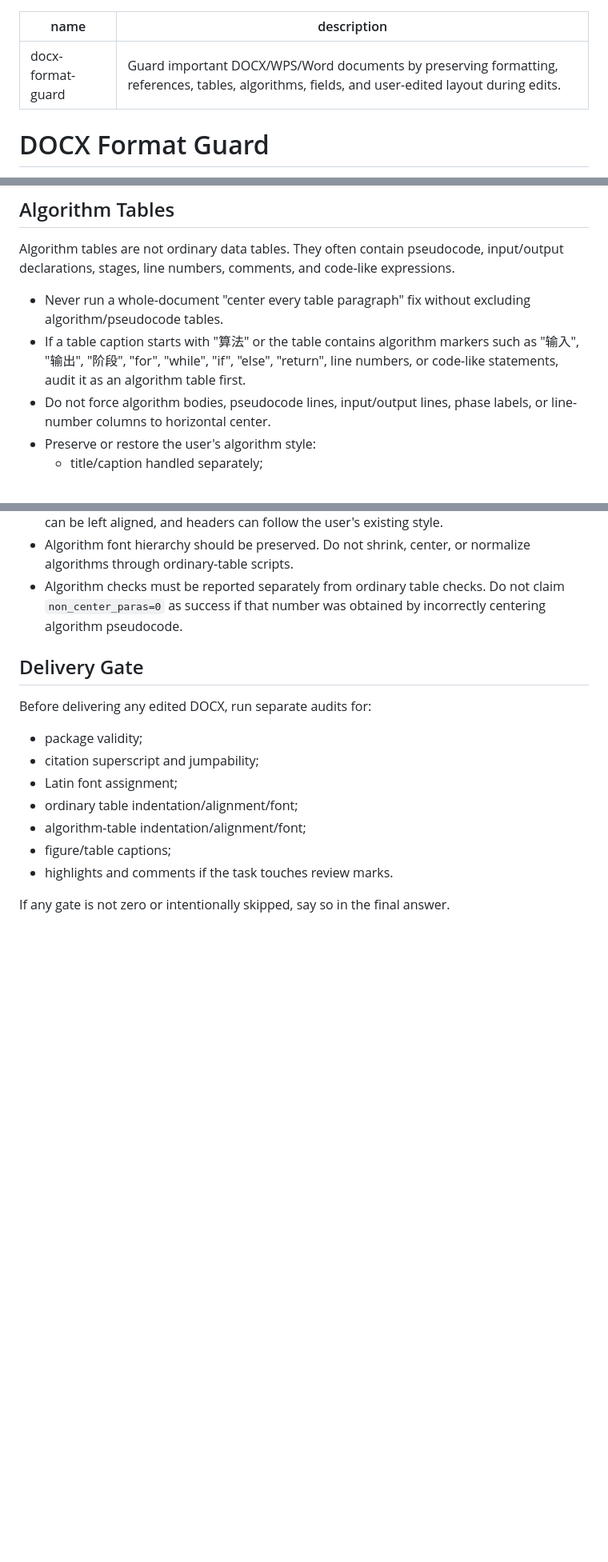
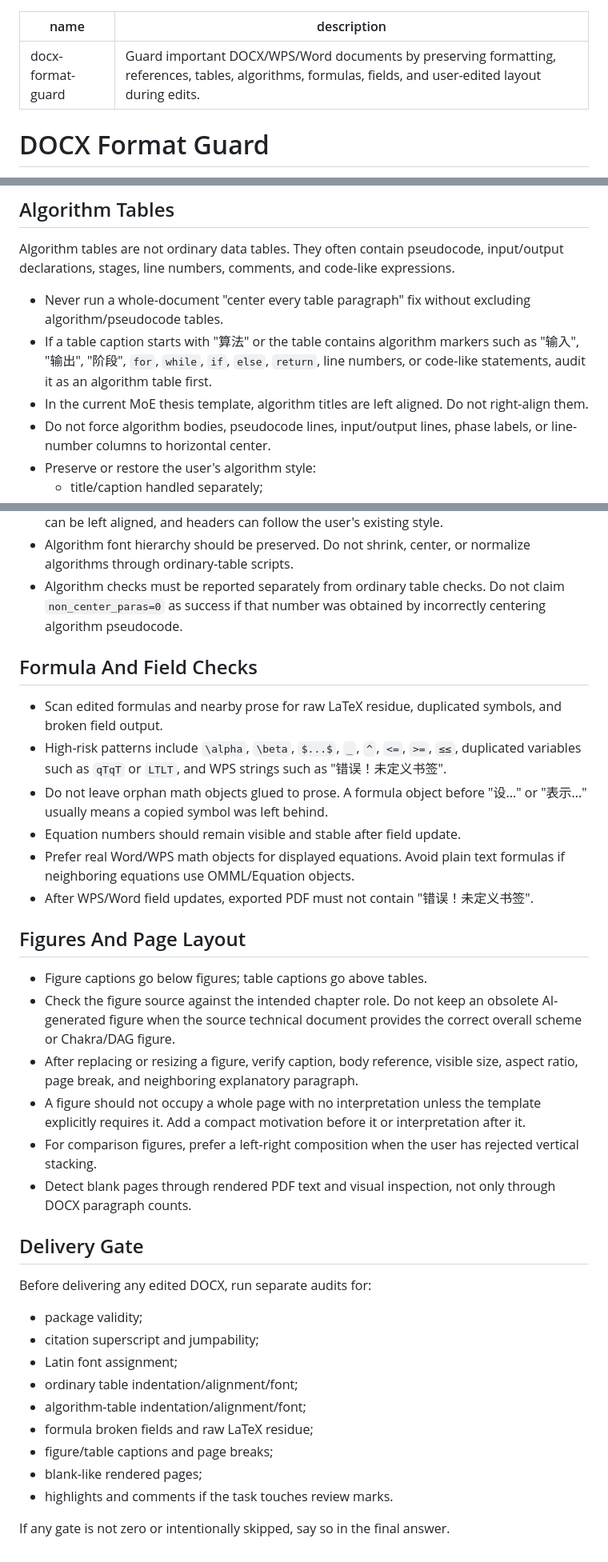
Before and after one commit to Deepmind666/lkr_ai_tool, a Markdown page: skills/docx-format-guard/SKILL.md, 3 parts joined by grey strips. Shown at 80% size. GitHub-like rendering; blank space fills up the shorter version.

Commit message:
tighten moe thesis writing and docx format skills

```diff
--- a/skills/docx-format-guard/SKILL.md
+++ b/skills/docx-format-guard/SKILL.md
@@ -1,6 +1,6 @@
 ---
 name: docx-format-guard
-description: Guard important DOCX/WPS/Word documents by preserving formatting, references, tables, algorithms, fields, and user-edited layout during edits.
+description: Guard important DOCX/WPS/Word documents by preserving formatting, references, tables, algorithms, formulas, fields, and user-edited layout during edits.
 ---
 
 # DOCX Format Guard
@@ -73,7 +78,8 @@ Ordinary tables include comparison tables, result tables, ablation tables, symbo
 Algorithm tables are not ordinary data tables. They often contain pseudocode, input/output declarations, stages, line numbers, comments, and code-like expressions.
 
 - Never run a whole-document "center every table paragraph" fix without excluding algorithm/pseudocode tables.
-- If a table caption starts with "算法" or the table contains algorithm markers such as "输入", "输出", "阶段", "for", "while", "if", "else", "return", line numbers, or code-like statements, audit it as an algorithm table first.
+- If a table caption starts with "算法" or the table contains algorithm markers such as "输入", "输出", "阶段", `for`, `while`, `if`, `else`, `return`, line numbers, or code-like statements, audit it as an algorithm table first.
+- In the current MoE thesis template, algorithm titles are left aligned. Do not right-align them.
 - Do not force algorithm bodies, pseudocode lines, input/output lines, phase labels, or line-number columns to horizontal center.
 - Preserve or restore the user's algorithm style:
   - title/caption handled separately;
@@ -86,6 +92,24 @@ Algorithm tables are not ordinary data tables. They often contain pseudocode, in
 - Algorithm font hierarchy should be preserved. Do not shrink, center, or normalize algorithms through ordinary-table scripts.
 - Algorithm checks must be reported separately from ordinary table checks. Do not claim `non_center_paras=0` as success if that number was obtained by incorrectly centering algorithm pseudocode.
 
+## Formula And Field Checks
+
+- Scan edited formulas and nearby prose for raw LaTeX residue, duplicated symbols, and broken field output.
+- High-risk patterns include `\alpha`, `\beta`, `$...$`, `_`, `^`, `<=`, `>=`, `≤≤`, duplicated variables such as `qTqT` or `LTLT`, and WPS strings such as "错误！未定义书签".
+- Do not leave orphan math objects glued to prose. A formula object before "设..." or "表示..." usually means a copied symbol was left behind.
+- Equation numbers should remain visible and stable after field update.
+- Prefer real Word/WPS math objects for displayed equations. Avoid plain text formulas if neighboring equations use OMML/Equation objects.
+- After WPS/Word field updates, exported PDF must not contain "错误！未定义书签".
+
+## Figures And Page Layout
+
+- Figure captions go below figures; table captions go above tables.
+- Check the figure source against the intended chapter role. Do not keep an obsolete AI-generated figure when the source technical document provides the correct overall scheme or Chakra/DAG figure.
+- After replacing or resizing a figure, verify caption, body reference, visible size, aspect ratio, page break, and neighboring explanatory paragraph.
+- A figure should not occupy a whole page with no interpretation unless the template explicitly requires it. Add a compact motivation before it or interpretation after it.
+- For comparison figures, prefer a left-right composition when the user has rejected vertical stacking.
+- Detect blank pages through rendered PDF text and visual inspection, not only through DOCX paragraph counts.
+
 ## Delivery Gate
 
 Before delivering any edited DOCX, run separate audits for:
@@ -95,7 +119,9 @@ Before delivering any edited DOCX, run separate audits for:
 - Latin font assignment;
 - ordinary table indentation/alignment/font;
 - algorithm-table indentation/alignment/font;
-- figure/table captions;
+- formula broken fields and raw LaTeX residue;
+- figure/table captions and page breaks;
+- blank-like rendered pages;
 - highlights and comments if the task touches review marks.
 
 If any gate is not zero or intentionally skipped, say so in the final answer.
```
Also changed, not shown: other parts of skills/docx-format-guard/SKILL.md (+9 -4 lines), skills/moe-thesis-academic-polish/SKILL.md (+102 -92 lines).
